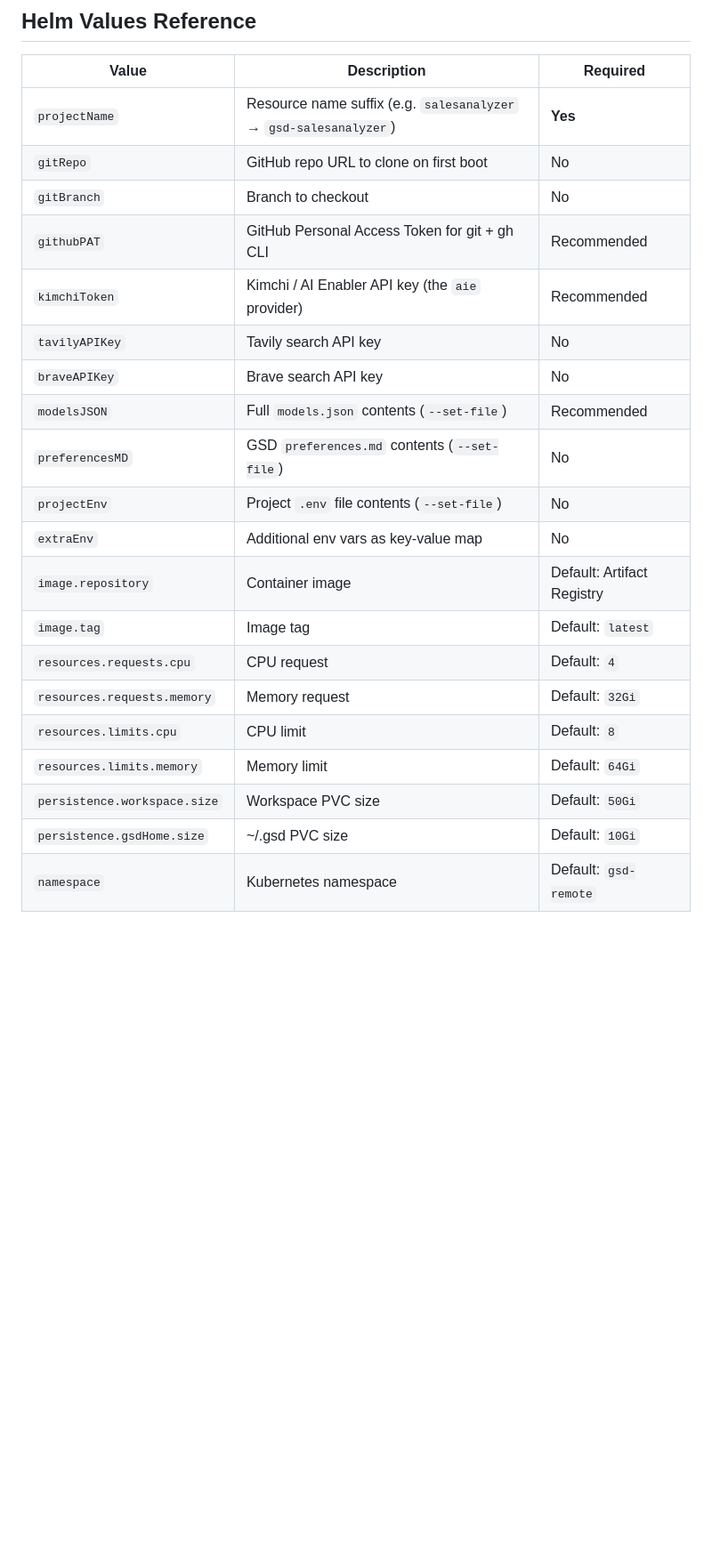
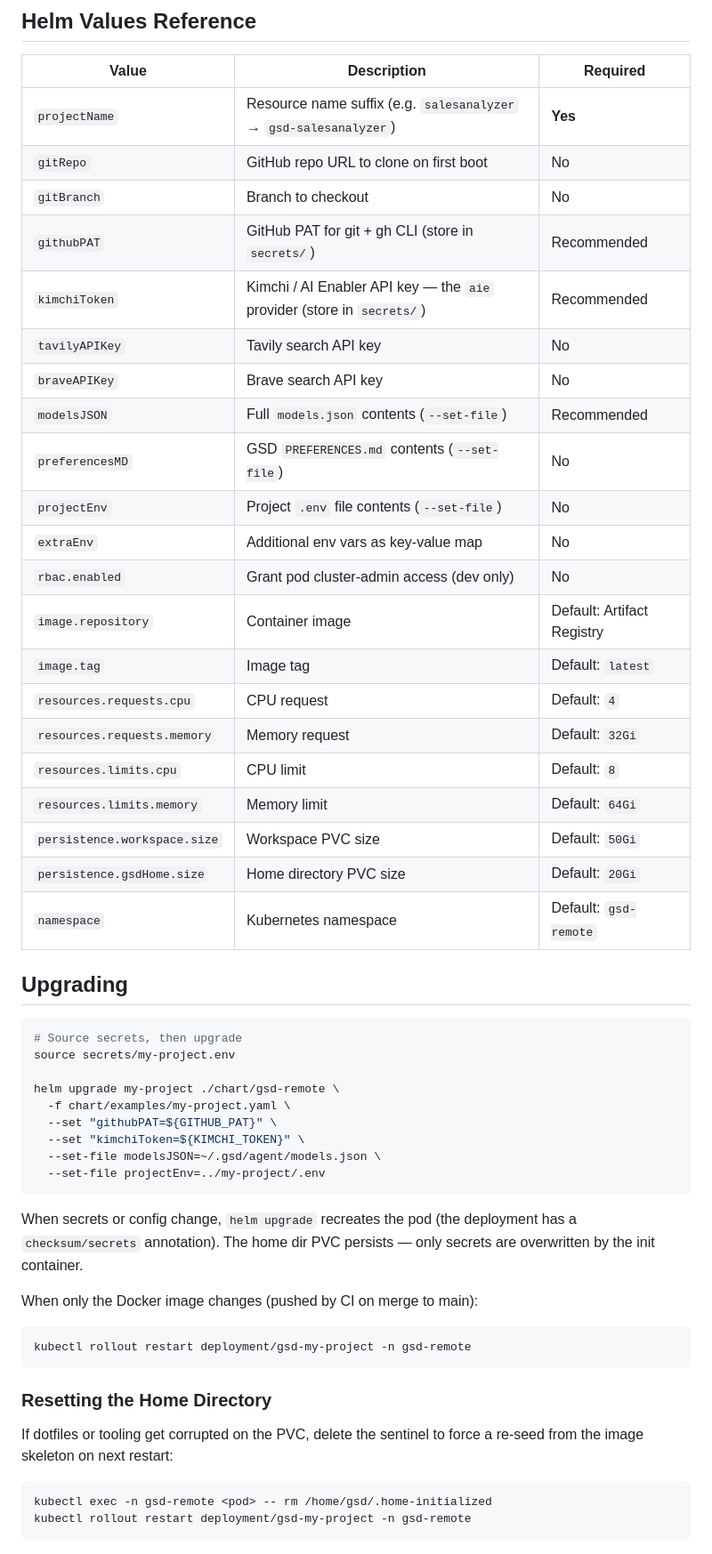
Before and after one commit to castai/remote-gsdv2, a Markdown page: README.md, the part around one of its changes. Shown at 89% size. Drawn GitHub-style; blank space fills up the shorter version.

````diff
--- a/README.md
+++ b/README.md
@@ -128,14 +189,15 @@ Run GSD auto-mode in one session and steer from another:
 | `projectName` | Resource name suffix (e.g. `salesanalyzer` → `gsd-salesanalyzer`) | **Yes** |
 | `gitRepo` | GitHub repo URL to clone on first boot | No |
 | `gitBranch` | Branch to checkout | No |
-| `githubPAT` | GitHub Personal Access Token for git + gh CLI | Recommended |
-| `kimchiToken` | Kimchi / AI Enabler API key (the `aie` provider) | Recommended |
+| `githubPAT` | GitHub PAT for git + gh CLI (store in `secrets/`) | Recommended |
+| `kimchiToken` | Kimchi / AI Enabler API key — the `aie` provider (store in `secrets/`) | Recommended |
 | `tavilyAPIKey` | Tavily search API key | No |
 | `braveAPIKey` | Brave search API key | No |
 | `modelsJSON` | Full `models.json` contents (`--set-file`) | Recommended |
-| `preferencesMD` | GSD `preferences.md` contents (`--set-file`) | No |
+| `preferencesMD` | GSD `PREFERENCES.md` contents (`--set-file`) | No |
 | `projectEnv` | Project `.env` file contents (`--set-file`) | No |
 | `extraEnv` | Additional env vars as key-value map | No |
+| `rbac.enabled` | Grant pod cluster-admin access (dev only) | No |
 | `image.repository` | Container image | Default: Artifact Registry |
 | `image.tag` | Image tag | Default: `latest` |
 | `resources.requests.cpu` | CPU request | Default: `4` |
@@ -143,5 +205,37 @@ Run GSD auto-mode in one session and steer from another:
 | `resources.limits.cpu` | CPU limit | Default: `8` |
 | `resources.limits.memory` | Memory limit | Default: `64Gi` |
 | `persistence.workspace.size` | Workspace PVC size | Default: `50Gi` |
-| `persistence.gsdHome.size` | ~/.gsd PVC size | Default: `10Gi` |
+| `persistence.gsdHome.size` | Home directory PVC size | Default: `20Gi` |
 | `namespace` | Kubernetes namespace | Default: `gsd-remote` |
+
+## Upgrading
+
+```bash
+# Source secrets, then upgrade
+source secrets/my-project.env
+
+helm upgrade my-project ./chart/gsd-remote \
+  -f chart/examples/my-project.yaml \
+  --set "githubPAT=${GITHUB_PAT}" \
+  --set "kimchiToken=${KIMCHI_TOKEN}" \
+  --set-file modelsJSON=~/.gsd/agent/models.json \
+  --set-file projectEnv=../my-project/.env
+```
+
+When secrets or config change, `helm upgrade` recreates the pod (the deployment has a `checksum/secrets` annotation). The home dir PVC persists — only secrets are overwritten by the init container.
+
+When only the Docker image changes (pushed by CI on merge to main):
+
+```bash
+kubectl rollout restart deployment/gsd-my-project -n gsd-remote
+```
+
+### Resetting the Home Directory
+
+If dotfiles or tooling get corrupted on the PVC, delete the sentinel to force a re-seed from the image skeleton on next restart:
+
+```bash
+kubectl exec -n gsd-remote <pod> -- rm /home/gsd/.home-initialized
+kubectl rollout restart deployment/gsd-my-project -n gsd-remote
+```
+
````
Also changed, not shown: other parts of README.md (+89 -44 lines).
